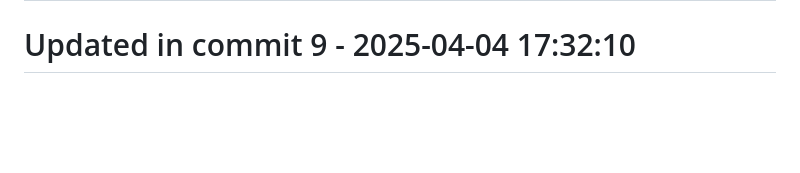
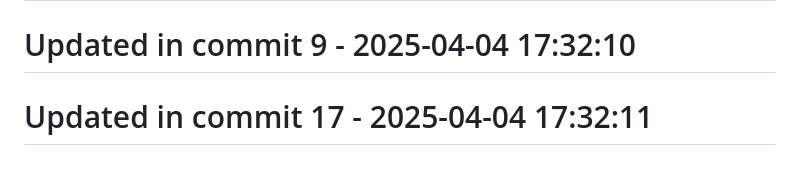
Before and after one commit to llamasearchai/llamarag, a Markdown page: README.md, the part around the change. Drawn GitHub-style; blank space fills up the shorter version.

```diff
--- a/README.md
+++ b/README.md
@@ -146,3 +146,5 @@ This project is licensed under the MIT License - see the LICENSE file for detail
 # Updated in commit 1 - 2025-04-04 17:32:10
 
 # Updated in commit 9 - 2025-04-04 17:32:10
+
+# Updated in commit 17 - 2025-04-04 17:32:11
```
